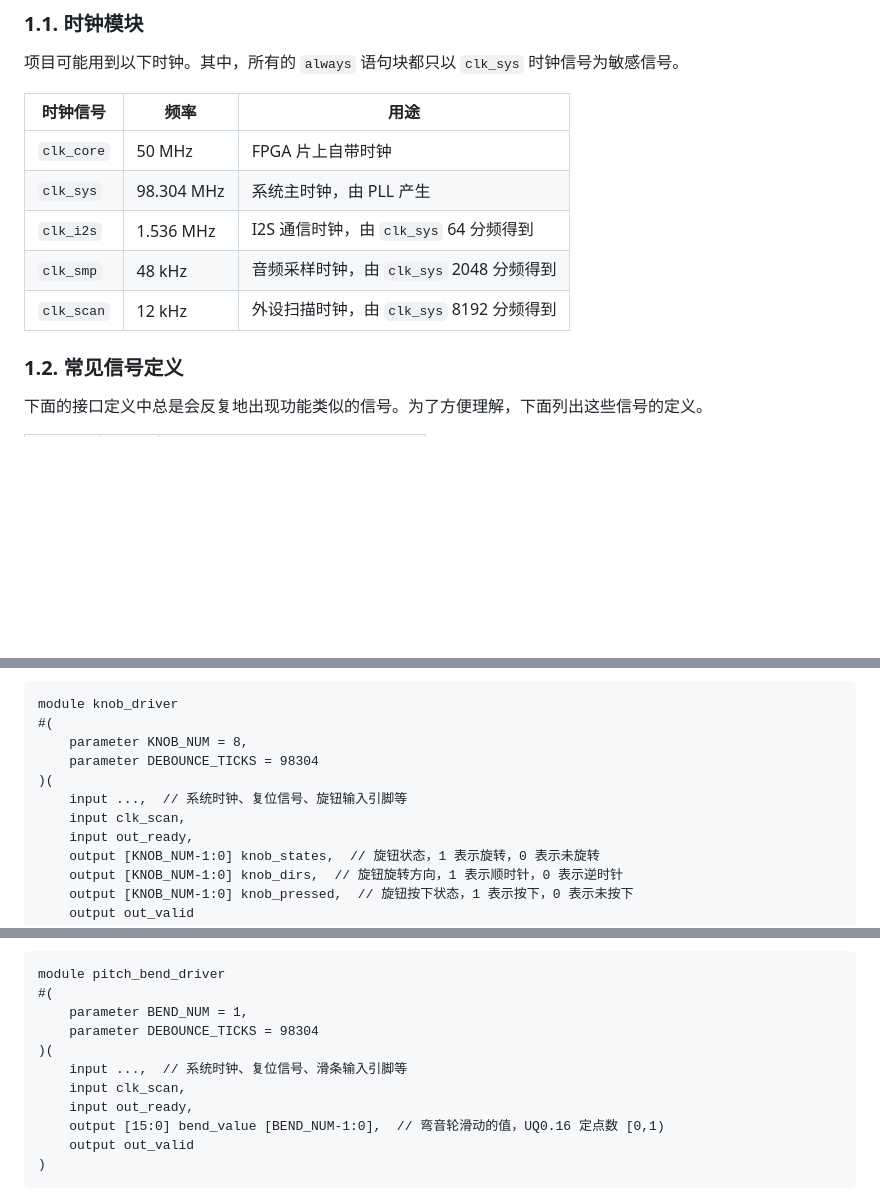
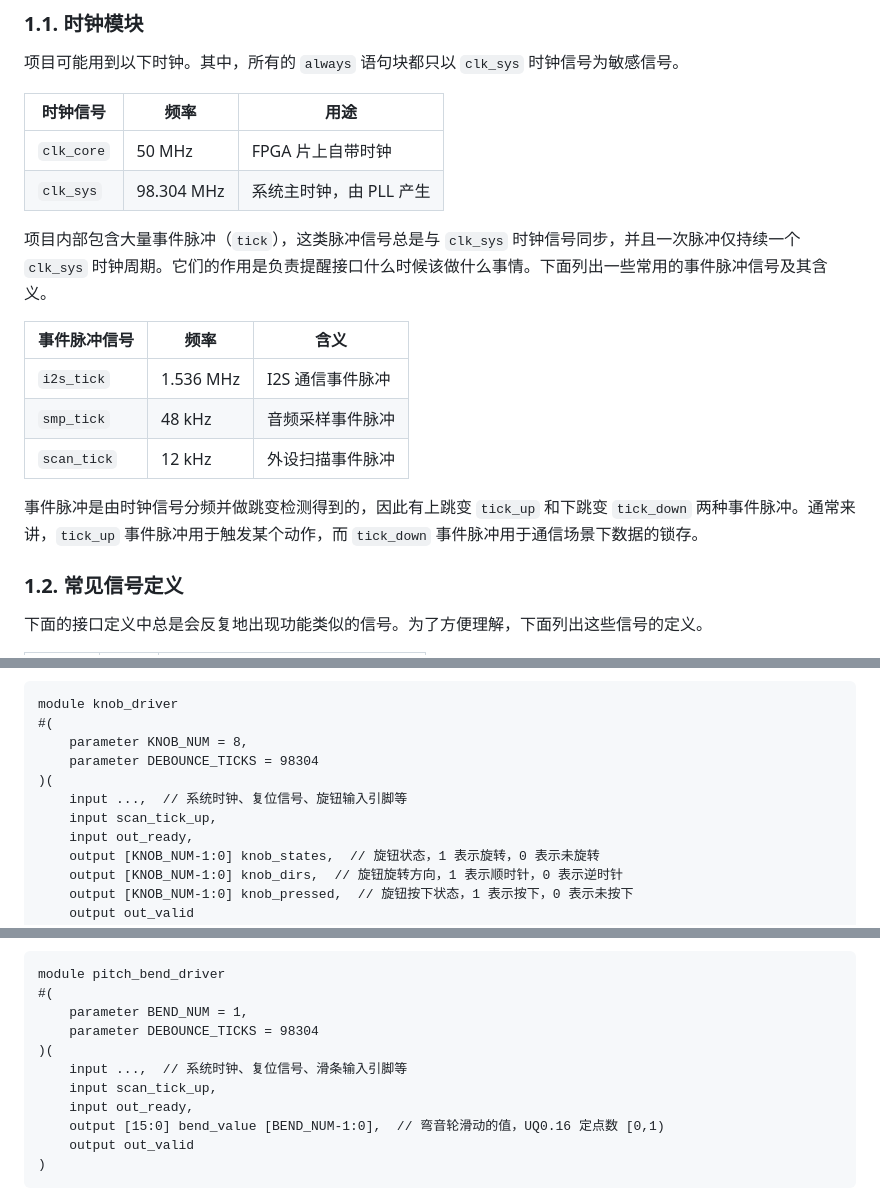
Before and after one commit to MaybeThready/MT-EMI, a Markdown page: docs/S1开发计划.md, 3 parts joined by grey strips. Rendered like a GitHub page; blank space fills up the shorter version.

```diff
--- a/docs/S1开发计划.md
+++ b/docs/S1开发计划.md
@@ -12,9 +12,16 @@
 | --- | --- | --- |
 | `clk_core` | 50 MHz | FPGA 片上自带时钟 |
 | `clk_sys` | 98.304 MHz | 系统主时钟，由 PLL 产生 |
-| `clk_i2s` | 1.536 MHz | I2S 通信时钟，由 `clk_sys` 64 分频得到 |
-| `clk_smp` | 48 kHz | 音频采样时钟，由 `clk_sys` 2048 分频得到 |
-| `clk_scan` | 12 kHz | 外设扫描时钟，由 `clk_sys` 8192 分频得到 |
+
+项目内部包含大量事件脉冲（`tick`），这类脉冲信号总是与 `clk_sys` 时钟信号同步，并且一次脉冲仅持续一个 `clk_sys` 时钟周期。它们的作用是负责提醒接口什么时候该做什么事情。下面列出一些常用的事件脉冲信号及其含义。
+
+| 事件脉冲信号 | 频率 | 含义 |
+| --- | --- | --- |
+| `i2s_tick` | 1.536 MHz | I2S 通信事件脉冲 |
+| `smp_tick` | 48 kHz | 音频采样事件脉冲 |
+| `scan_tick` | 12 kHz | 外设扫描事件脉冲 |
+
+事件脉冲是由时钟信号分频并做跳变检测得到的，因此有上跳变 `tick_up` 和下跳变 `tick_down` 两种事件脉冲。通常来讲，`tick_up` 事件脉冲用于触发某个动作，而 `tick_down` 事件脉冲用于通信场景下数据的锁存。
 
 ### 1.2. 常见信号定义
 
@@ -98,7 +105,7 @@ module knob_driver
     parameter DEBOUNCE_TICKS = 98304
 )(
     input ...,  // 系统时钟、复位信号、旋钮输入引脚等
-    input clk_scan,
+    input scan_tick_up,
     input out_ready,
     output [KNOB_NUM-1:0] knob_states,  // 旋钮状态，1 表示旋转，0 表示未旋转
     output [KNOB_NUM-1:0] knob_dirs,  // 旋钮旋转方向，1 表示顺时针，0 表示逆时针
@@ -122,7 +129,7 @@ module pitch_bend_driver
     parameter DEBOUNCE_TICKS = 98304
 )(
     input ...,  // 系统时钟、复位信号、滑条输入引脚等
-    input clk_scan,
+    input scan_tick_up,
     input out_ready,
     output [15:0] bend_value [BEND_NUM-1:0],  // 弯音轮滑动的值，UQ0.16 定点数 [0,1)
     output out_valid
```
Also changed, not shown: other parts of docs/S1开发计划.md (+14 -17 lines), docs/figs/i2s时序图.png (added), 7 other files.
